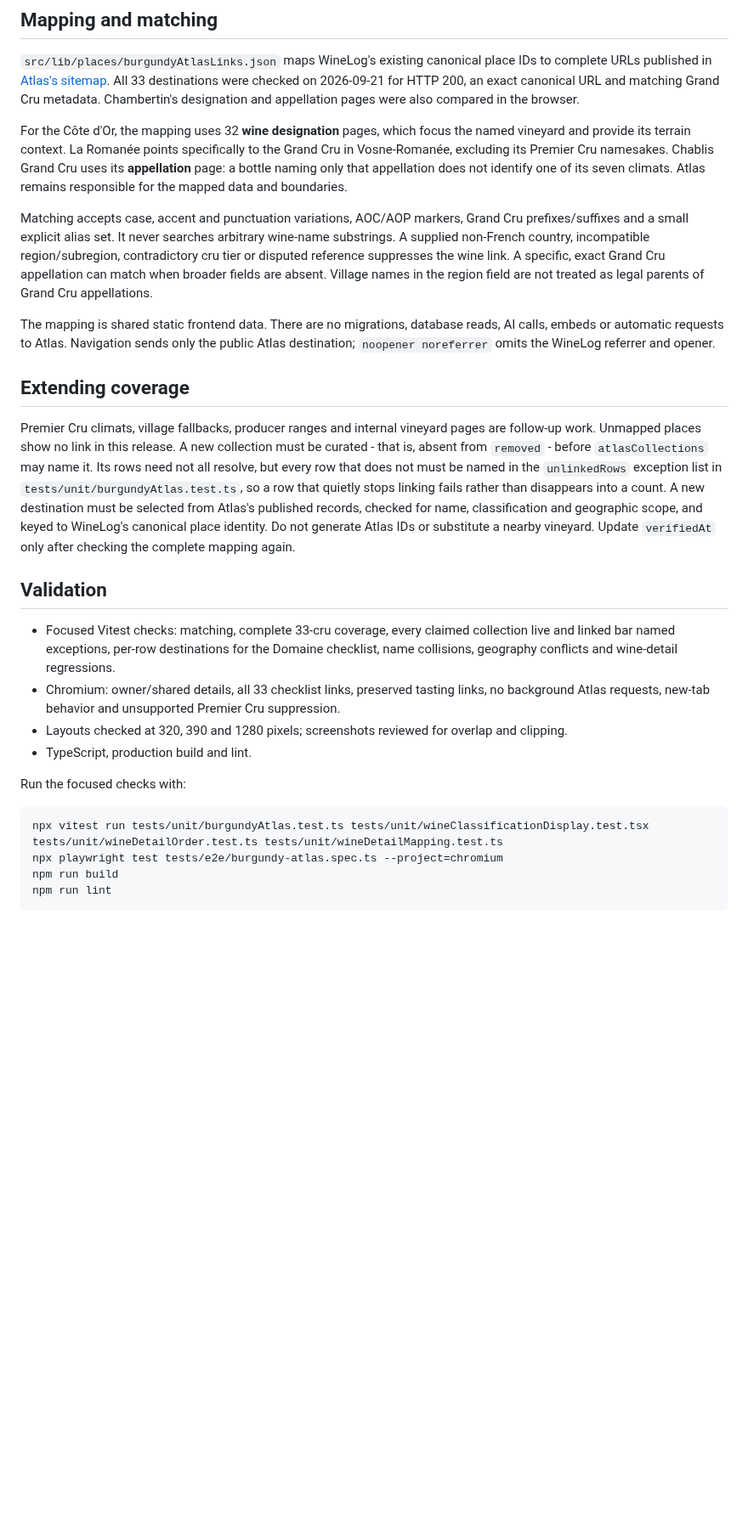
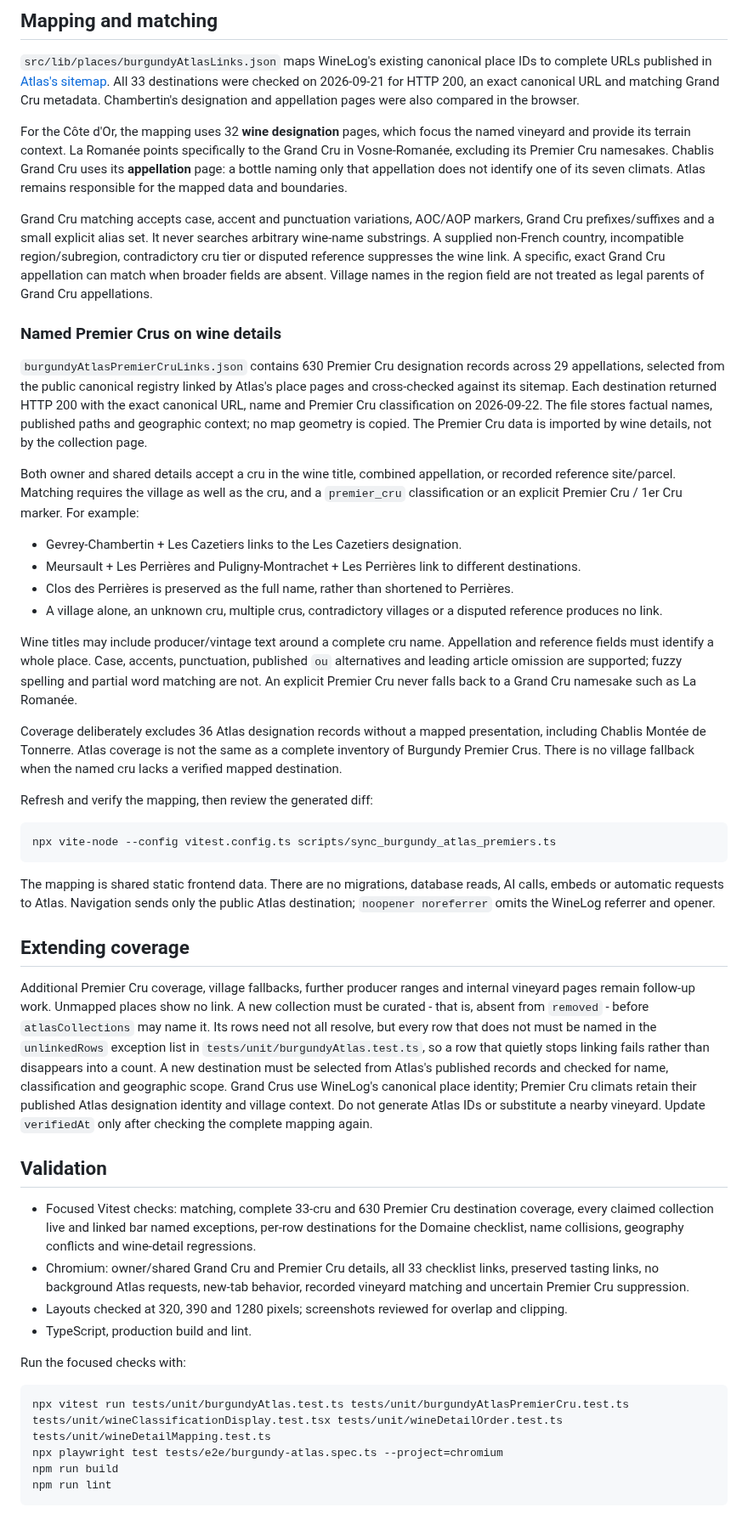
Before and after one commit to gary29024/winelogdb, a Markdown page: docs/burgundy-atlas-links.md, the part around one of its changes. Shown at 85% size. GitHub-like rendering; blank space fills up the shorter version.

Commit message:
Link named Burgundy Premier Crus to Atlas on wine details

````diff
--- a/docs/burgundy-atlas-links.md
+++ b/docs/burgundy-atlas-links.md
@@ -25,25 +27,46 @@ Screenshots of the implementation with synthetic example wine and progress data:
 
 For the Côte d'Or, the mapping uses 32 **wine designation** pages, which focus the named vineyard and provide its terrain context. La Romanée points specifically to the Grand Cru in Vosne-Romanée, excluding its Premier Cru namesakes. Chablis Grand Cru uses its **appellation** page: a bottle naming only that appellation does not identify one of its seven climats. Atlas remains responsible for the mapped data and boundaries.
 
-Matching accepts case, accent and punctuation variations, AOC/AOP markers, Grand Cru prefixes/suffixes and a small explicit alias set. It never searches arbitrary wine-name substrings. A supplied non-French country, incompatible region/subregion, contradictory cru tier or disputed reference suppresses the wine link. A specific, exact Grand Cru appellation can match when broader fields are absent. Village names in the region field are not treated as legal parents of Grand Cru appellations.
+Grand Cru matching accepts case, accent and punctuation variations, AOC/AOP markers, Grand Cru prefixes/suffixes and a small explicit alias set. It never searches arbitrary wine-name substrings. A supplied non-French country, incompatible region/subregion, contradictory cru tier or disputed reference suppresses the wine link. A specific, exact Grand Cru appellation can match when broader fields are absent. Village names in the region field are not treated as legal parents of Grand Cru appellations.
+
+### Named Premier Crus on wine details
+
+`burgundyAtlasPremierCruLinks.json` contains 630 Premier Cru designation records across 29 appellations, selected from the public canonical registry linked by Atlas's place pages and cross-checked against its sitemap. Each destination returned HTTP 200 with the exact canonical URL, name and Premier Cru classification on 2026-09-22. The file stores factual names, published paths and geographic context; no map geometry is copied. The Premier Cru data is imported by wine details, not by the collection page.
+
+Both owner and shared details accept a cru in the wine title, combined appellation, or recorded reference site/parcel. Matching requires the village as well as the cru, and a `premier_cru` classification or an explicit Premier Cru / 1er Cru marker. For example:
+
+- Gevrey-Chambertin + Les Cazetiers links to the Les Cazetiers designation.
+- Meursault + Les Perrières and Puligny-Montrachet + Les Perrières link to different destinations.
+- Clos des Perrières is preserved as the full name, rather than shortened to Perrières.
+- A village alone, an unknown cru, multiple crus, contradictory villages or a disputed reference produces no link.
+
+Wine titles may include producer/vintage text around a complete cru name. Appellation and reference fields must identify a whole place. Case, accents, punctuation, published `ou` alternatives and leading article omission are supported; fuzzy spelling and partial word matching are not. An explicit Premier Cru never falls back to a Grand Cru namesake such as La Romanée.
+
+Coverage deliberately excludes 36 Atlas designation records without a mapped presentation, including Chablis Montée de Tonnerre. Atlas coverage is not the same as a complete inventory of Burgundy Premier Crus. There is no village fallback when the named cru lacks a verified mapped destination.
+
+Refresh and verify the mapping, then review the generated diff:
+
+```sh
+npx vite-node --config vitest.config.ts scripts/sync_burgundy_atlas_premiers.ts
+```
 
 The mapping is shared static frontend data. There are no migrations, database reads, AI calls, embeds or automatic requests to Atlas. Navigation sends only the public Atlas destination; `noopener noreferrer` omits the WineLog referrer and opener.
 
 ## Extending coverage
 
-Premier Cru climats, village fallbacks, producer ranges and internal vineyard pages are follow-up work. Unmapped places show no link in this release. A new collection must be curated - that is, absent from `removed` - before `atlasCollections` may name it. Its rows need not all resolve, but every row that does not must be named in the `unlinkedRows` exception list in `tests/unit/burgundyAtlas.test.ts`, so a row that quietly stops linking fails rather than disappears into a count. A new destination must be selected from Atlas's published records, checked for name, classification and geographic scope, and keyed to WineLog's canonical place identity. Do not generate Atlas IDs or substitute a nearby vineyard. Update `verifiedAt` only after checking the complete mapping again.
+Additional Premier Cru coverage, village fallbacks, further producer ranges and internal vineyard pages remain follow-up work. Unmapped places show no link. A new collection must be curated - that is, absent from `removed` - before `atlasCollections` may name it. Its rows need not all resolve, but every row that does not must be named in the `unlinkedRows` exception list in `tests/unit/burgundyAtlas.test.ts`, so a row that quietly stops linking fails rather than disappears into a count. A new destination must be selected from Atlas's published records and checked for name, classification and geographic scope. Grand Crus use WineLog's canonical place identity; Premier Cru climats retain their published Atlas designation identity and village context. Do not generate Atlas IDs or substitute a nearby vineyard. Update `verifiedAt` only after checking the complete mapping again.
 
 ## Validation
 
-- Focused Vitest checks: matching, complete 33-cru coverage, every claimed collection live and linked bar named exceptions, per-row destinations for the Domaine checklist, name collisions, geography conflicts and wine-detail regressions.
-- Chromium: owner/shared details, all 33 checklist links, preserved tasting links, no background Atlas requests, new-tab behavior and unsupported Premier Cru suppression.
+- Focused Vitest checks: matching, complete 33-cru and 630 Premier Cru destination coverage, every claimed collection live and linked bar named exceptions, per-row destinations for the Domaine checklist, name collisions, geography conflicts and wine-detail regressions.
+- Chromium: owner/shared Grand Cru and Premier Cru details, all 33 checklist links, preserved tasting links, no background Atlas requests, new-tab behavior, recorded vineyard matching and uncertain Premier Cru suppression.
 - Layouts checked at 320, 390 and 1280 pixels; screenshots reviewed for overlap and clipping.
 - TypeScript, production build and lint.
 
 Run the focused checks with:
 
 ```sh
-npx vitest run tests/unit/burgundyAtlas.test.ts tests/unit/wineClassificationDisplay.test.tsx tests/unit/wineDetailOrder.test.ts tests/unit/wineDetailMapping.test.ts
+npx vitest run tests/unit/burgundyAtlas.test.ts tests/unit/burgundyAtlasPremierCru.test.ts tests/unit/wineClassificationDisplay.test.tsx tests/unit/wineDetailOrder.test.ts tests/unit/wineDetailMapping.test.ts
 npx playwright test tests/e2e/burgundy-atlas.spec.ts --project=chromium
 npm run build
 npm run lint
````
Also changed, not shown: other parts of docs/burgundy-atlas-links.md (+3 -1 lines), docs/mockups/burgundy-atlas-premier-cru-mobile.png (added), 6 other files.
